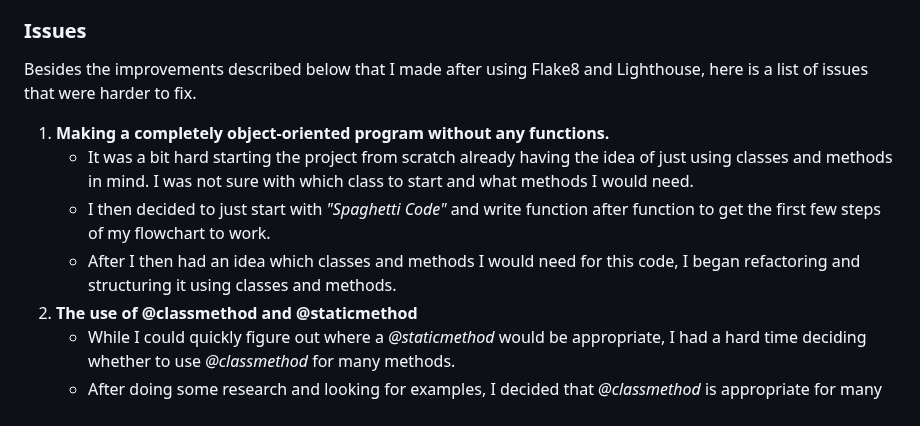
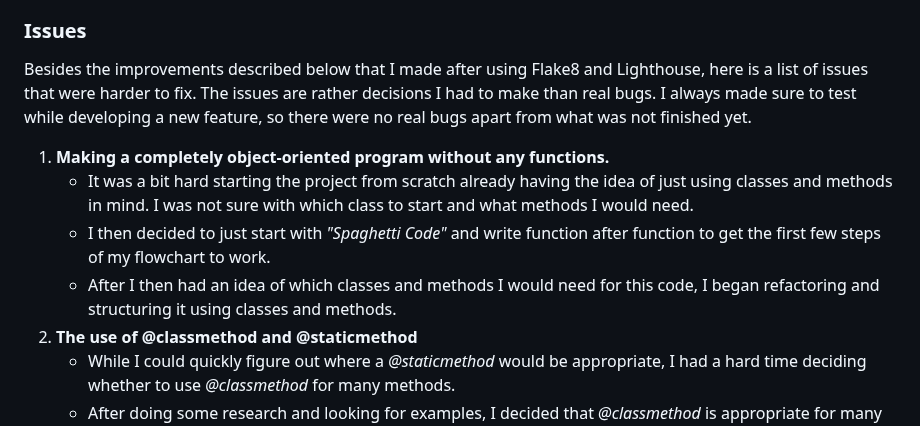
Before and after one commit to Julia-Wagner/PyChef, a Markdown page: README.md, the part around the change. Drawn GitHub-style.

Commit message:
doc: add more text to issues in readme

```diff
--- a/README.md
+++ b/README.md
@@ -202,12 +202,12 @@ I tested each feature while developing and after finishing it before moving on t
 
 ### **Issues**
 
-Besides the improvements described below that I made after using Flake8 and Lighthouse, here is a list of issues that were harder to fix.
+Besides the improvements described below that I made after using Flake8 and Lighthouse, here is a list of issues that were harder to fix. The issues are rather decisions I had to make than real bugs. I always made sure to test while developing a new feature, so there were no real bugs apart from what was not finished yet.
 
 1. **Making a completely object-oriented program without any functions.**
    - It was a bit hard starting the project from scratch already having the idea of just using classes and methods in mind. I was not sure with which class to start and what methods I would need.
    - I then decided to just start with *"Spaghetti Code"* and write function after function to get the first few steps of my flowchart to work.
-   - After I then had an idea which classes and methods I would need for this code, I began refactoring and structuring it using classes and methods.
+   - After I then had an idea of which classes and methods I would need for this code, I began refactoring and structuring it using classes and methods.
 2. **The use of @classmethod and @staticmethod**
    - While I could quickly figure out where a *@staticmethod* would be appropriate, I had a hard time deciding whether to use *@classmethod* for many methods.
    - After doing some research and looking for examples, I decided that *@classmethod* is appropriate for many of my methods, as I often don´t need to access instances, but the classes and their variables themselves.
```
